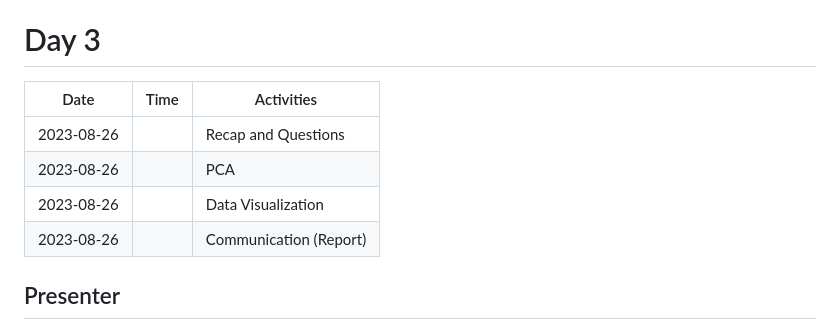
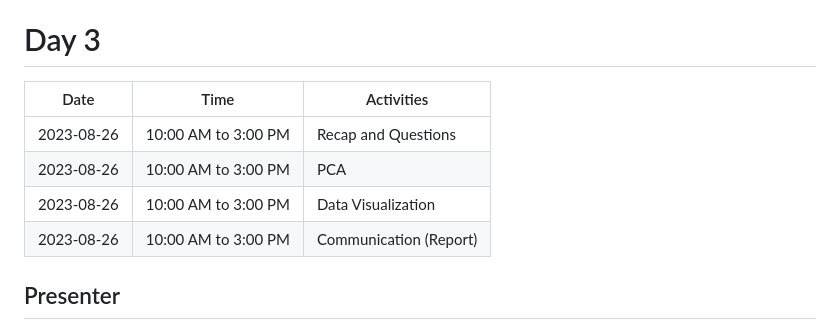
Before and after one commit to BB1464/workshop-introduction-to-R, a Markdown page: README.md, the part around the change. Drawn GitHub-style.

Commit message:
Add time to day 3

```diff
--- a/README.md
+++ b/README.md
@@ -87,12 +87,12 @@ R and R Studio can be installed through this link [**here**](https://posit.co/do
 
 # Day 3
 
-| Date       | Time | Activities             |
-|------------|------|------------------------|
-| 2023-08-26 |      | Recap and Questions    |
-| 2023-08-26 |      | PCA                    |
-| 2023-08-26 |      | Data Visualization     |
-| 2023-08-26 |      | Communication (Report) |
+| Date       | Time                | Activities             |
+|------------|---------------------|------------------------|
+| 2023-08-26 | 10:00 AM to 3:00 PM | Recap and Questions    |
+| 2023-08-26 | 10:00 AM to 3:00 PM | PCA                    |
+| 2023-08-26 | 10:00 AM to 3:00 PM | Data Visualization     |
+| 2023-08-26 | 10:00 AM to 3:00 PM | Communication (Report) |
 
 ## Presenter
 
```
